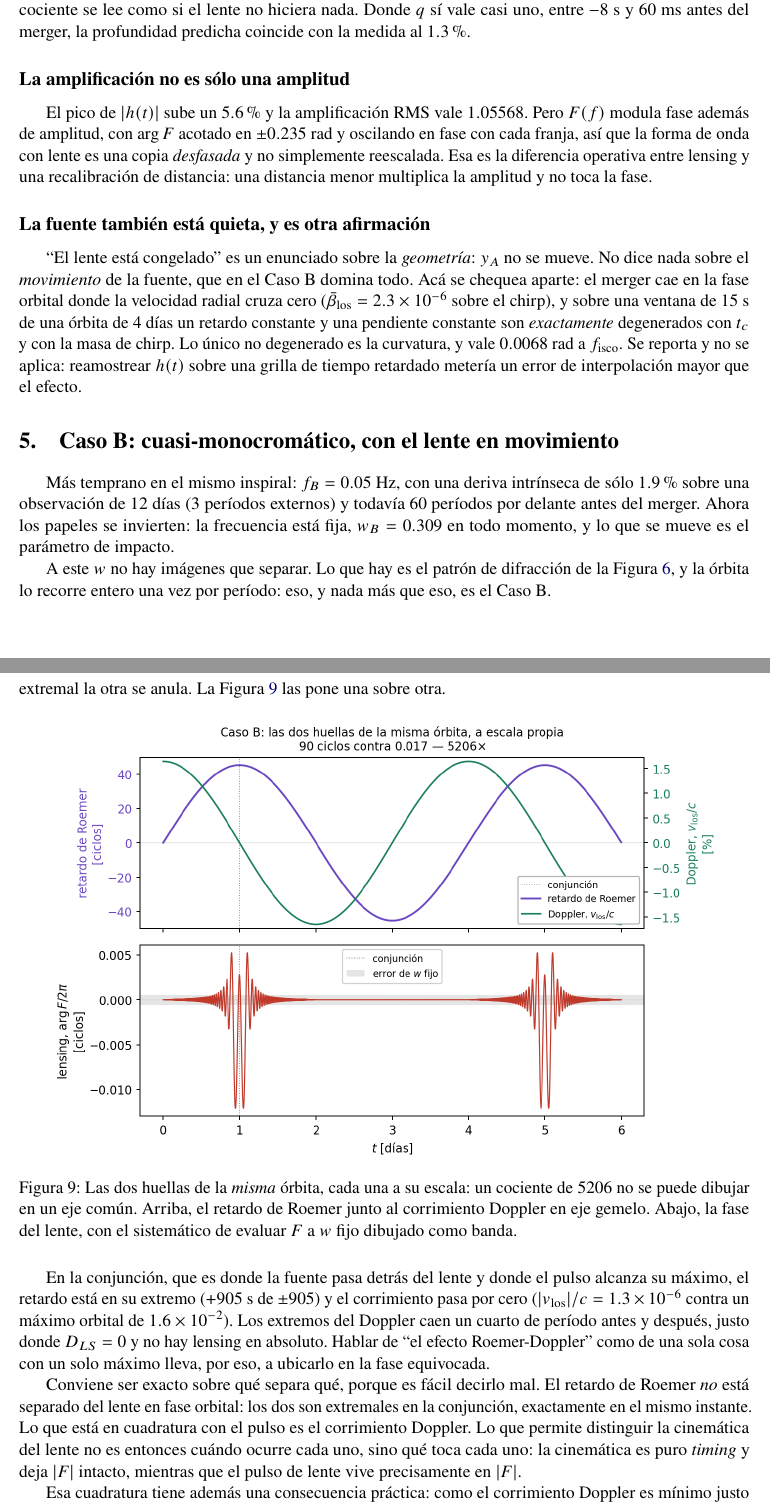
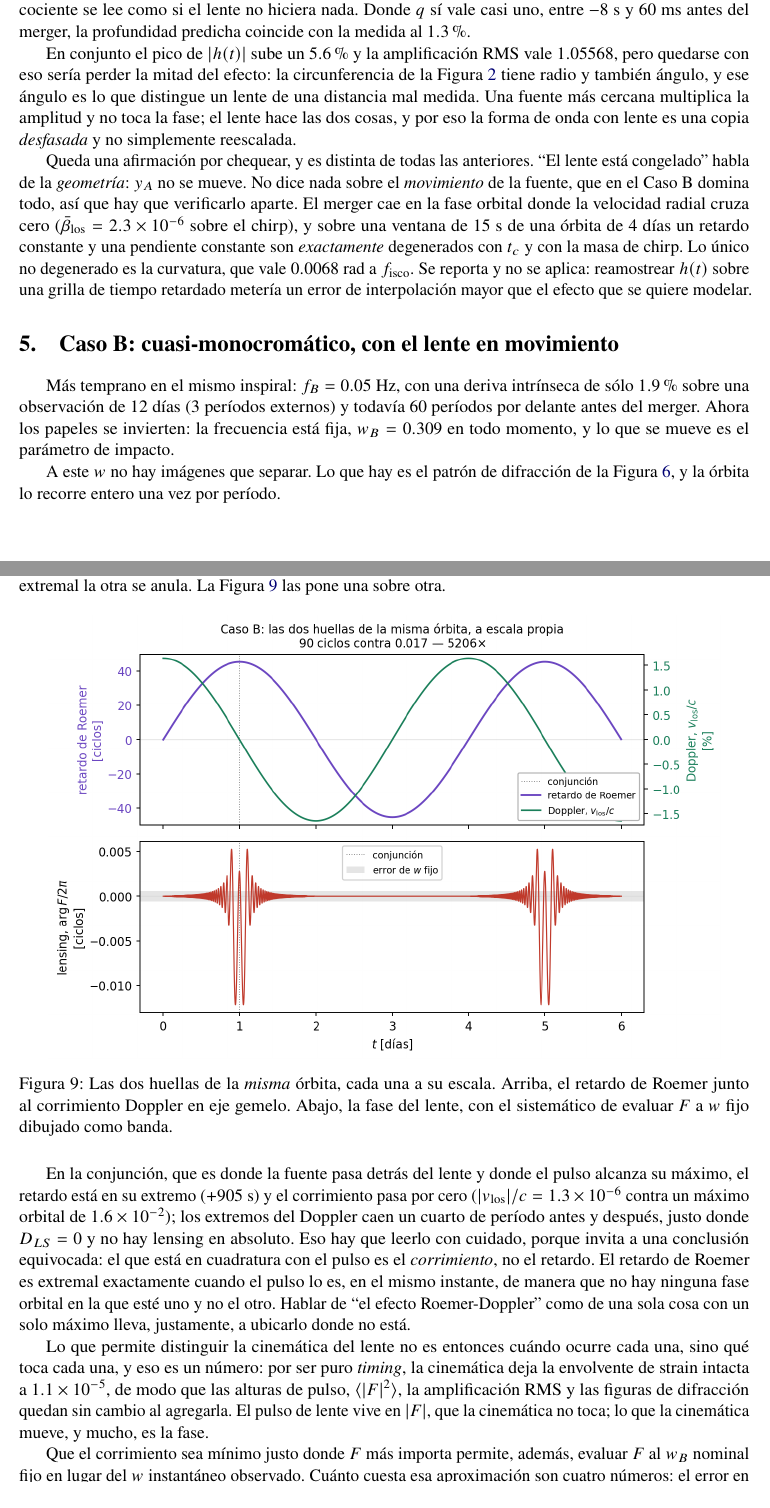
Before and after one commit to fausto-bottazzini/Gravitational-Lensing-of-GWs, a LaTeX paper (report/report.tex): two parts of pages 9 and 13 of 15, joined at a grey line, cut so that both start at the same text. Compiled offline with pdfLaTeX.

Commit message:
Report: the second round of annotations, and three sections become two
Puntuales: "en vez de contradecirlo" (which I was told to cut last round and
missed), "y nada más que eso", "un cociente de 5206 no se puede dibujar en un
eje común" out of Figure 9's caption, and "de ±905".

The two run-in subsections on page 9 are gone as headings and run as prose.
The first no longer re-derives the arg F bound the circle section already
gave; it says the thing that actually matters, that a nearer source scales the
amplitude and leaves the phase alone while a lens does both.

Figure 8's caption was carrying an explanation rather than a description: why
the baseline drifts, that it is the source and not the lens, the two
frequencies and the f^(2/3). That is now a paragraph of text, and the caption
describes the panels.

The Roemer section said the same thing three times. It stated the quadrature
before the figure, again after it, and a third time as a correction of
itself. Once now, where the figure is, followed by what separates the
kinematics from the lens and by the four numbers that bound the fixed-w
approximation -- which no longer arrive via "Eso es un argumento, así que acá
están los números, y son cuatro".

And sections 6, 7 and 8 are two. "Lo que los dos casos muestran juntos" was a
conclusion sitting three pages before the conclusions, and between them they
said half the orbit has no lens for the fourth time in the document. The scope
section now comes first, and the synthesis and the closing are one
Conclusiones: what was calculated, the two ways of seeing it as one pattern
and as two limits of one integral, what the same ratio of timescales does to
the observable part of the source's velocity, the two end-to-end checks that
hold it up, the result that forced the rework, and what is left open.

Co-Authored-By: Claude Opus 5 <noreply@anthropic.com>
Claude-Session: https://claude.ai/code/session_01UhABxSWgkUZ98aUKGhMJzs

```diff
--- a/report/report.tex
+++ b/report/report.tex
@@ -519,28 +518,26 @@ ambos casos hay una sola imagen que cuente, y el cociente se lee como si el
 lente no hiciera nada. Donde $q$ s\'i vale casi uno, entre $-8$~s y $60$~ms
 antes del merger, la profundidad predicha coincide con la medida al $1.3\%$.
 
-\subsection*{La amplificaci\'on no es s\'olo una amplitud}
+En conjunto el pico de $|h(t)|$ sube un $5.6\%$ y la amplificaci\'on RMS vale
+$1.05568$, pero quedarse con eso ser\'ia perder la mitad del efecto: la
+circunferencia de la Figura~\ref{fig:Ff} tiene radio y tambi\'en \'angulo, y
+ese \'angulo es lo que distingue un lente de una distancia mal medida. Una
+fuente m\'as cercana multiplica la amplitud y no toca la fase; el lente hace
+las dos cosas, y por eso la forma de onda con lente es una copia
+\emph{desfasada} y no simplemente reescalada.
 
-El pico de $|h(t)|$ sube un $5.6\%$ y la amplificaci\'on RMS vale $1.05568$.
-Pero $F(f)$ modula fase adem\'as de amplitud, con $\arg F$ acotado en
-$\pm0.235$~rad y oscilando en fase con cada franja, as\'i que la forma de onda
-con lente es una copia \emph{desfasada} y no simplemente reescalada. Esa es la
-diferencia operativa entre lensing y una recalibraci\'on de distancia: una
-distancia menor multiplica la amplitud y no toca la fase.
-
-\subsection*{La fuente tambi\'en est\'a quieta, y es otra afirmaci\'on}
-
-``El lente est\'a congelado'' es un enunciado sobre la \emph{geometr\'ia}:
-$y_A$ no se mueve. No dice nada sobre el \emph{movimiento} de la fuente, que
-en el Caso~B domina todo. Ac\'a se chequea aparte: el merger cae en la fase
+Queda una afirmaci\'on por chequear, y es distinta de todas las anteriores.
+``El lente est\'a congelado'' habla de la \emph{geometr\'ia}: $y_A$ no se
+mueve. No dice nada sobre el \emph{movimiento} de la fuente, que en el Caso~B
+domina todo, as\'i que hay que verificarlo aparte. El merger cae en la fase
 orbital donde la velocidad radial cruza cero
-($\bar\beta_{\rm los}=2.3\times10^{-6}$ sobre el chirp), y sobre una ventana de
-$15$~s de una \'orbita de 4 d\'ias un retardo constante y una pendiente
+($\bar\beta_{\rm los}=2.3\times10^{-6}$ sobre el chirp), y sobre una ventana
+de $15$~s de una \'orbita de 4 d\'ias un retardo constante y una pendiente
 constante son \emph{exactamente} degenerados con $t_c$ y con la masa de chirp.
-Lo \'unico no degenerado es la curvatura, y vale $0.0068$~rad a
+Lo \'unico no degenerado es la curvatura, que vale $0.0068$~rad a
 $f_\mathrm{isco}$. Se reporta y no se aplica: reamostrear $h(t)$ sobre una
 grilla de tiempo retardado meter\'ia un error de interpolaci\'on mayor que el
-efecto.
+efecto que se quiere modelar.
 
 % ======================================================================
 \section{Caso B: cuasi-monocrom\'atico, con el lente en movimiento}
@@ -555,7 +552,7 @@ mueve es el par\'ametro de impacto.
 
 A este $w$ no hay im\'agenes que separar. Lo que hay es el patr\'on de
 difracci\'on de la Figura~\ref{fig:patronB}, y la \'orbita lo recorre entero
-una vez por per\'iodo: eso, y nada m\'as que eso, es el Caso~B.
+una vez por per\'iodo.
 
 \begin{figure}[H]
 \centering
@@ -650,28 +651,32 @@ Figura~\ref{fig:huellas} las pone una sobre otra.
 \begin{figure}[H]
 \centering
 \includegraphics[width=0.92\linewidth]{../cases/case_B_monochromatic/caseB_doppler_vs_lensing.png}
-\caption{Las dos huellas de la \emph{misma} \'orbita, cada una a su escala: un
-cociente de $5206$ no se puede dibujar en un eje com\'un. Arriba, el retardo
+\caption{Las dos huellas de la \emph{misma} \'orbita, cada una a su escala. Arriba, el retardo
 de Roemer junto al corrimiento Doppler en eje gemelo. Abajo, la fase del
 lente, con el sistem\'atico de evaluar $F$ a $w$ fijo dibujado como banda.}
 \label{fig:huellas}
 \end{figure}
 
 En la conjunci\'on, que es donde la fuente pasa detr\'as del lente y donde el
-pulso alcanza su m\'aximo, el retardo est\'a en su extremo ($+905$~s de
-$\pm905$) y el corrimiento pasa por cero ($|v_{\rm los}|/c=1.3\times10^{-6}$
-contra un m\'aximo orbital de $1.6\times10^{-2}$). Los extremos del Doppler
-caen un cuarto de per\'iodo antes y despu\'es, justo donde $D_{LS}=0$ y no hay
-lensing en absoluto. Hablar de ``el efecto Roemer-Doppler'' como de una sola
-cosa con un solo m\'aximo lleva, por eso, a ubicarlo en la fase equivocada.
+pulso alcanza su m\'aximo, el retardo est\'a en su extremo ($+905$~s) y el
+corrimiento pasa por cero ($|v_{\rm los}|/c=1.3\times10^{-6}$ contra un
+m\'aximo orbital de $1.6\times10^{-2}$); los extremos del Doppler caen un
+cuarto de per\'iodo antes y despu\'es, justo donde $D_{LS}=0$ y no hay lensing
+en absoluto. Eso hay que leerlo con cuidado, porque invita a una conclusi\'on
+equivocada: el que est\'a en cuadratura con el pulso es el \emph{corrimiento},
+no el retardo. El retardo de Roemer es extremal exactamente cuando el pulso lo
+es, en el mismo instante, de manera que no hay ninguna fase orbital en la que
+est\'e uno y no el otro. Hablar de ``el efecto Roemer-Doppler'' como de una
+sola cosa con un solo m\'aximo lleva, justamente, a ubicarlo donde no est\'a.
 
-Conviene ser exacto sobre qu\'e separa qu\'e, porque es f\'acil decirlo mal.
-El retardo de Roemer \emph{no} est\'a separado del lente en fase orbital: los
-dos son extremales en la conjunci\'on, exactamente en el mismo instante. Lo
-que est\'a en cuadratura con el pulso es el corrimiento Doppler. Lo que
-permite distinguir la cinem\'atica del lente no es entonces cu\'ando ocurre
-cada uno, sino qu\'e toca cada uno: la cinem\'atica es puro \emph{timing} y
-deja $|F|$ intacto, mientras que el pulso de lente vive precisamente en $|F|$.
+Lo que permite distinguir la cinem\'atica del lente no es entonces cu\'ando
+ocurre cada una, sino qu\'e toca cada una, y eso es un n\'umero: por ser puro
+\emph{timing}, la cinem\'atica deja la envolvente de strain intacta a
+$1.1\times10^{-5}$, de modo que las alturas de pulso, $\langle|F|^2\rangle$, la
+amplificaci\'on RMS y las figuras de difracci\'on quedan sin cambio al
+agregarla. El pulso de lente vive en $|F|$, que la cinem\'atica no toca; lo que
+la cinem\'atica mueve, y mucho, es la fase.
 
-Esa cuadratura tiene adem\'as una consecuencia pr\'actica: como el corrimiento
-Doppler es m\'inimo justo donde $F$ m\'as importa, evaluar $F$ al $w_B$
+Que el corrimiento sea m\'inimo justo donde $F$ m\'as importa permite, adem\'as,
+evaluar $F$ al $w_B$ nominal fijo en lugar del $w$ instant\'aneo observado.
+Cu\'anto cuesta esa aproximaci\'on son cuatro n\'umeros: el error en $|F|$ vale
```
Also changed, not shown: report/report.pdf, report/report.tex (134 more changed lines).
